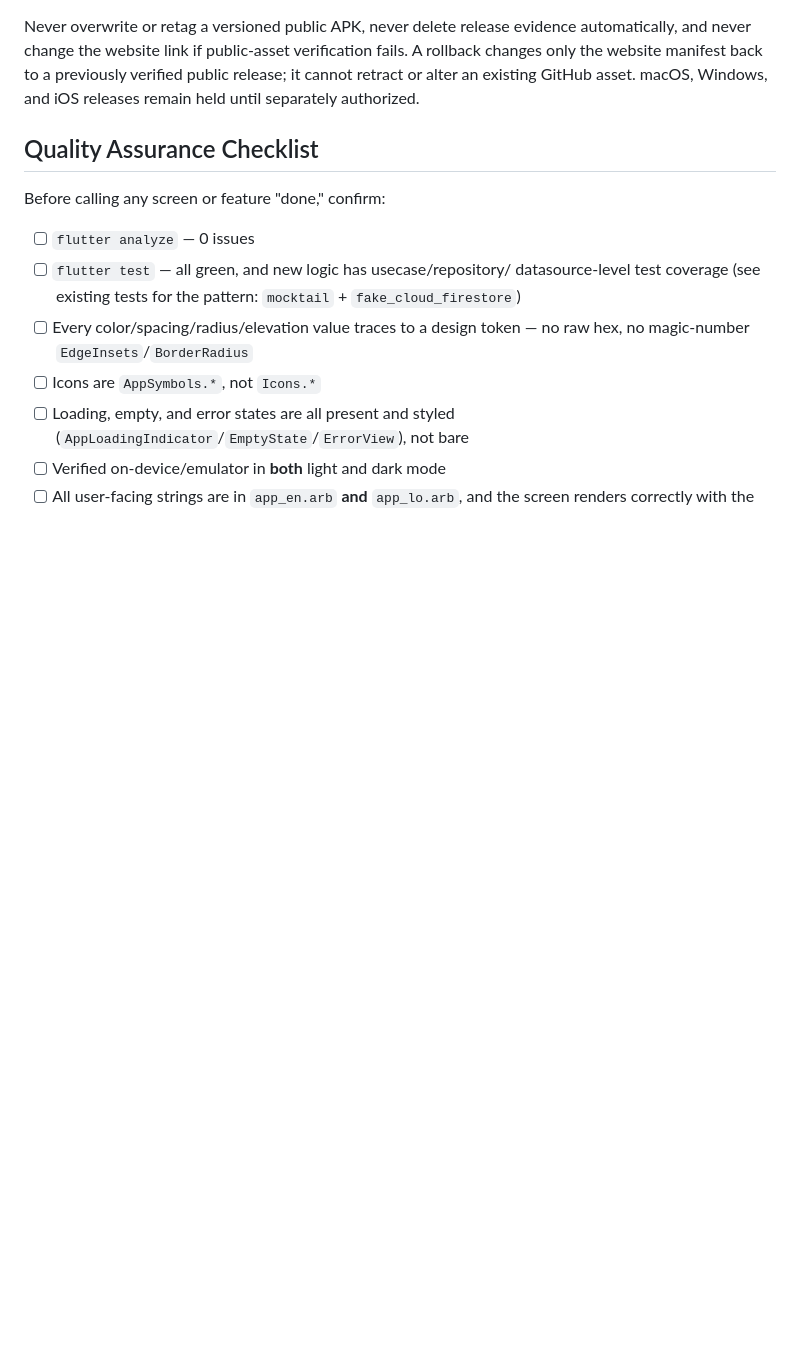
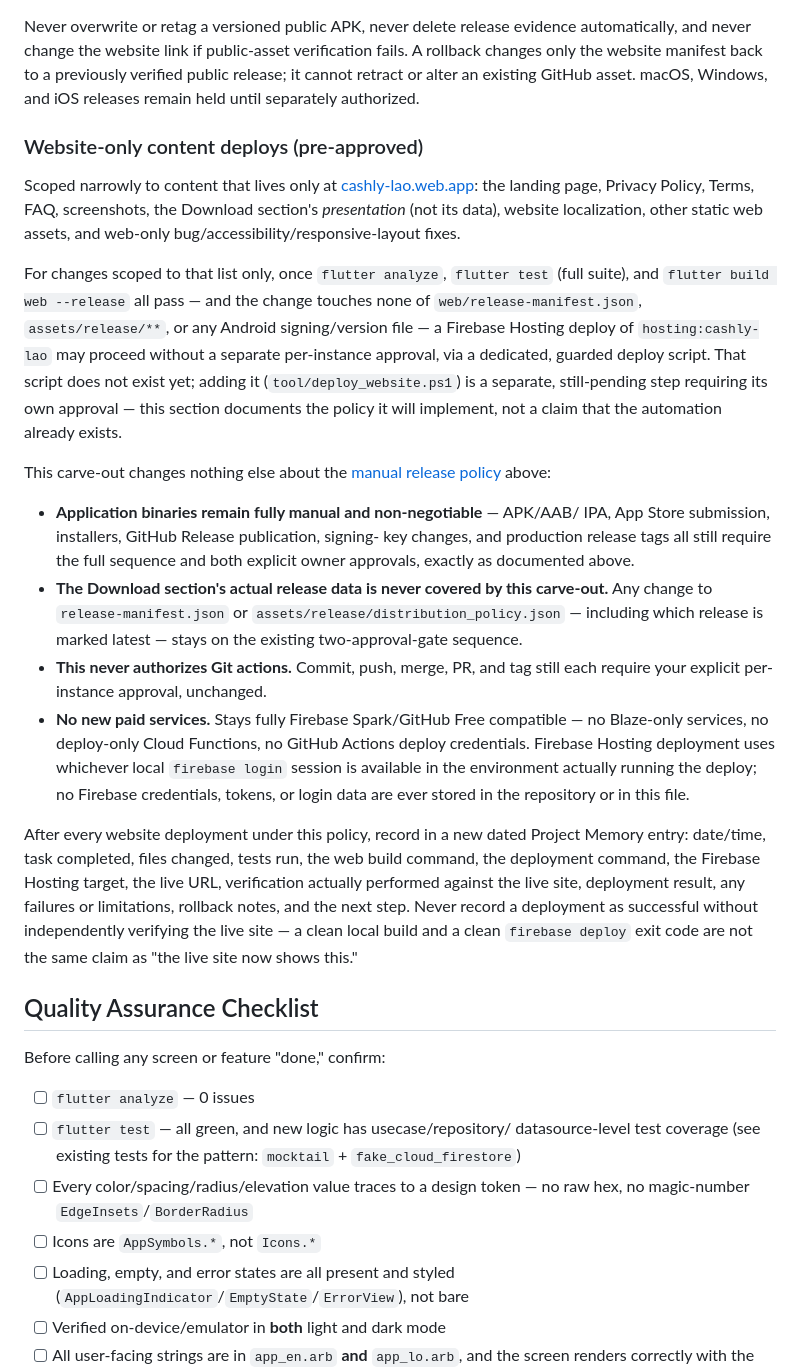
Before and after one commit to zornsully/Cashly-Lao-1.0.0-beta5, a Markdown page: CLAUDE.md, the part around the change. Drawn GitHub-style; blank space fills up the shorter version.

Commit message:
Document a pre-approved carve-out for website-only content deploys
Adds a narrowly-scoped policy section: once analyze/test/build pass and
a change touches no release-trust files, a content-only Hosting deploy
(landing page, legal pages, FAQ, screenshots, localization, static
assets) can proceed without a separate per-instance approval. App
binary releases, the Download section's actual release data, and Git
actions are explicitly excluded and remain fully manual, unchanged.
The deploy script this policy will use doesn't exist yet -- this only
records the policy, not a claim the automation is already in place.

```diff
--- a/CLAUDE.md
+++ b/CLAUDE.md
@@ -379,6 +379,53 @@ automatically, and never change the website link if public-asset verification
 fails. A rollback changes only the website manifest back to a previously
 verified public release; it cannot retract or alter an existing GitHub asset.
 macOS, Windows, and iOS releases remain held until separately authorized.
+
+### Website-only content deploys (pre-approved)
+
+Scoped narrowly to content that lives only at
+[cashly-lao.web.app](https://cashly-lao.web.app): the landing page, Privacy
+Policy, Terms, FAQ, screenshots, the Download section's *presentation* (not
+its data), website localization, other static web assets, and web-only
+bug/accessibility/responsive-layout fixes.
+
+For changes scoped to that list only, once `flutter analyze`, `flutter
+test` (full suite), and `flutter build web --release` all pass — and the
+change touches none of `web/release-manifest.json`, `assets/release/**`, or
+any Android signing/version file — a Firebase Hosting deploy of
+`hosting:cashly-lao` may proceed without a separate per-instance approval,
+via a dedicated, guarded deploy script. That script does not exist yet;
+adding it (`tool/deploy_website.ps1`) is a separate, still-pending step
+requiring its own approval — this section documents the policy it will
+implement, not a claim that the automation already exists.
+
+This carve-out changes nothing else about the [manual release
+policy](#free-tier-manual-release-policy) above:
+
+- **Application binaries remain fully manual and non-negotiable** — APK/AAB/
+  IPA, App Store submission, installers, GitHub Release publication, signing-
+  key changes, and production release tags all still require the full
+  sequence and both explicit owner approvals, exactly as documented above.
+- **The Download section's actual release data is never covered by this
+  carve-out.** Any change to `release-manifest.json` or
+  `assets/release/distribution_policy.json` — including which release is
+  marked latest — stays on the existing two-approval-gate sequence.
+- **This never authorizes Git actions.** Commit, push, merge, PR, and tag
+  still each require your explicit per-instance approval, unchanged.
+- **No new paid services.** Stays fully Firebase Spark/GitHub Free
+  compatible — no Blaze-only services, no deploy-only Cloud Functions, no
+  GitHub Actions deploy credentials. Firebase Hosting deployment uses
+  whichever local `firebase login` session is available in the environment
+  actually running the deploy; no Firebase credentials, tokens, or login
+  data are ever stored in the repository or in this file.
+
+After every website deployment under this policy, record in a new dated
+Project Memory entry: date/time, task completed, files changed, tests run,
+the web build command, the deployment command, the Firebase Hosting target,
+the live URL, verification actually performed against the live site,
+deployment result, any failures or limitations, rollback notes, and the next
+step. Never record a deployment as successful without independently
+verifying the live site — a clean local build and a clean `firebase deploy`
+exit code are not the same claim as "the live site now shows this."
 
 ## Quality Assurance Checklist
 
```
